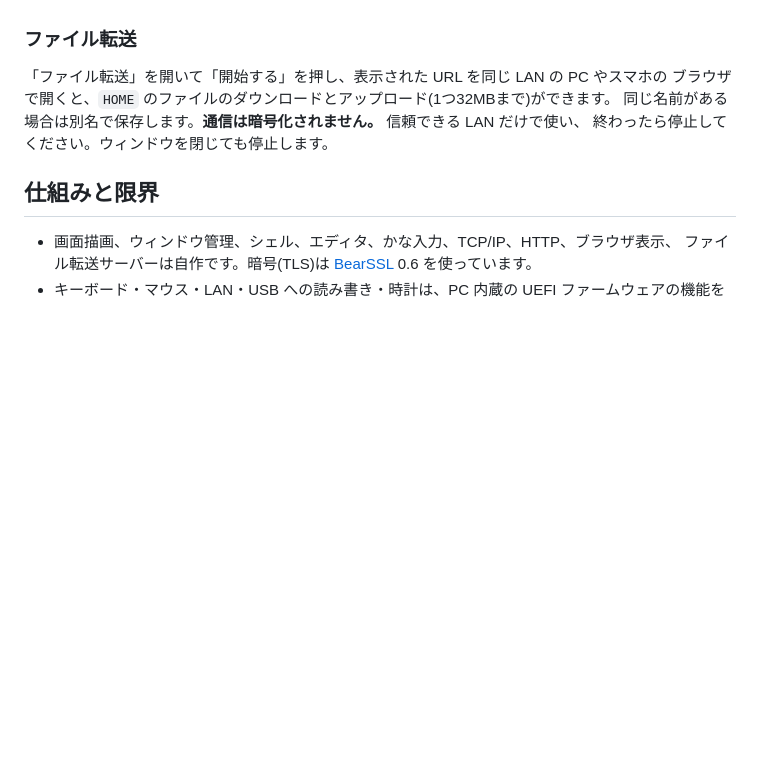
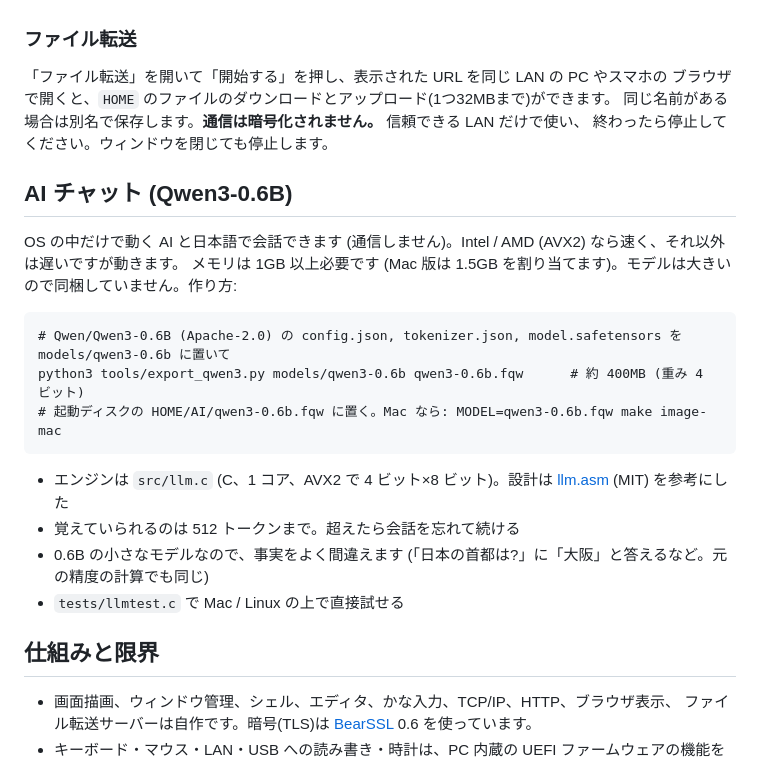
Before and after one commit to satorunet/freeos-any, a Markdown page: README.md, the part around the change. Drawn GitHub-style; blank space fills up the shorter version.

````diff
--- a/README.md
+++ b/README.md
@@ -93,6 +93,21 @@ HTTPS は TLS 1.2 まで(TLS 1.3 専用のサイトは開けません)。証明
 同じ名前がある場合は別名で保存します。**通信は暗号化されません。** 信頼できる LAN だけで使い、
 終わったら停止してください。ウィンドウを閉じても停止します。
 
+## AI チャット (Qwen3-0.6B)
+OS の中だけで動く AI と日本語で会話できます (通信しません)。Intel / AMD (AVX2) なら速く、それ以外は遅いですが動きます。
+メモリは 1GB 以上必要です (Mac 版は 1.5GB を割り当てます)。モデルは大きいので同梱していません。作り方:
+
+```
+# Qwen/Qwen3-0.6B (Apache-2.0) の config.json, tokenizer.json, model.safetensors を models/qwen3-0.6b に置いて
+python3 tools/export_qwen3.py models/qwen3-0.6b qwen3-0.6b.fqw      # 約 400MB (重み 4 ビット)
+# 起動ディスクの HOME/AI/qwen3-0.6b.fqw に置く。Mac なら: MODEL=qwen3-0.6b.fqw make image-mac
+```
+
+- エンジンは `src/llm.c` (C、1 コア、AVX2 で 4 ビット×8 ビット)。設計は [llm.asm](https://github.com/alesha-pro/llm.asm) (MIT) を参考にした
+- 覚えていられるのは 512 トークンまで。超えたら会話を忘れて続ける
+- 0.6B の小さなモデルなので、事実をよく間違えます (「日本の首都は?」に「大阪」と答えるなど。元の精度の計算でも同じ)
+- `tests/llmtest.c` で Mac / Linux の上で直接試せる
+
 ## 仕組みと限界
 - 画面描画、ウィンドウ管理、シェル、エディタ、かな入力、TCP/IP、HTTP、ブラウザ表示、
   ファイル転送サーバーは自作です。暗号(TLS)は [BearSSL](https://bearssl.org/) 0.6 を使っています。
````
Also changed, not shown: docs/HISTORY.md (+11 -0 lines), docs/history/v2.1/chat.png (added), docs/history/v2.1/desktop.png (added), 13 other files.
